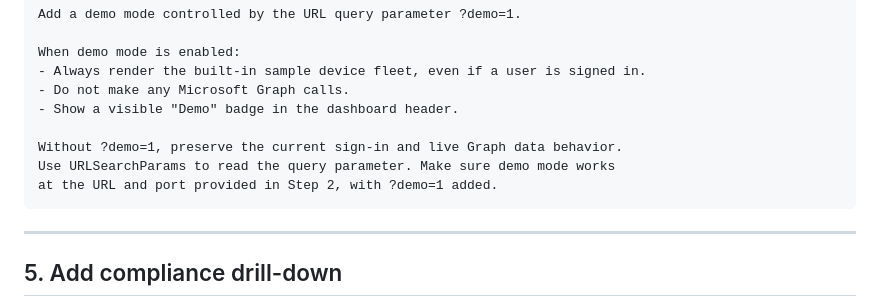
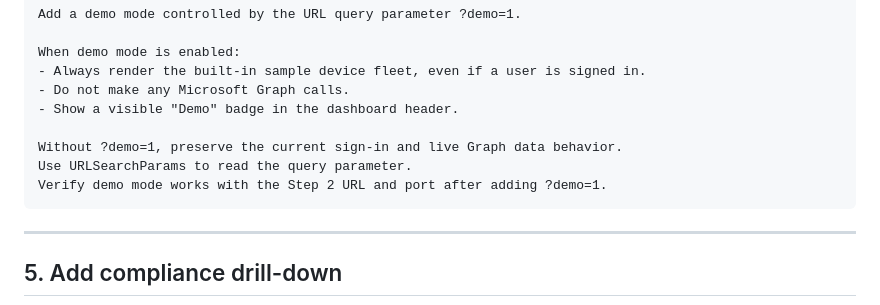
Before and after one commit to ramseygr/AZSMUG20261030, a Markdown page: demos/intune-dashboard/demo-prompts.md, the part around the change. Rendered like a GitHub page.

Commit message:
Reflow demo mode prompt sentence
Co-authored-by: Copilot <223556219+Copilot@users.noreply.github.com>

````diff
--- a/demos/intune-dashboard/demo-prompts.md
+++ b/demos/intune-dashboard/demo-prompts.md
@@ -98,8 +98,8 @@ When demo mode is enabled:
 - Show a visible "Demo" badge in the dashboard header.
 
 Without ?demo=1, preserve the current sign-in and live Graph data behavior.
-Use URLSearchParams to read the query parameter. Make sure demo mode works
-at the URL and port provided in Step 2, with ?demo=1 added.
+Use URLSearchParams to read the query parameter.
+Verify demo mode works with the Step 2 URL and port after adding ?demo=1.
 ```
 
 ---
````
